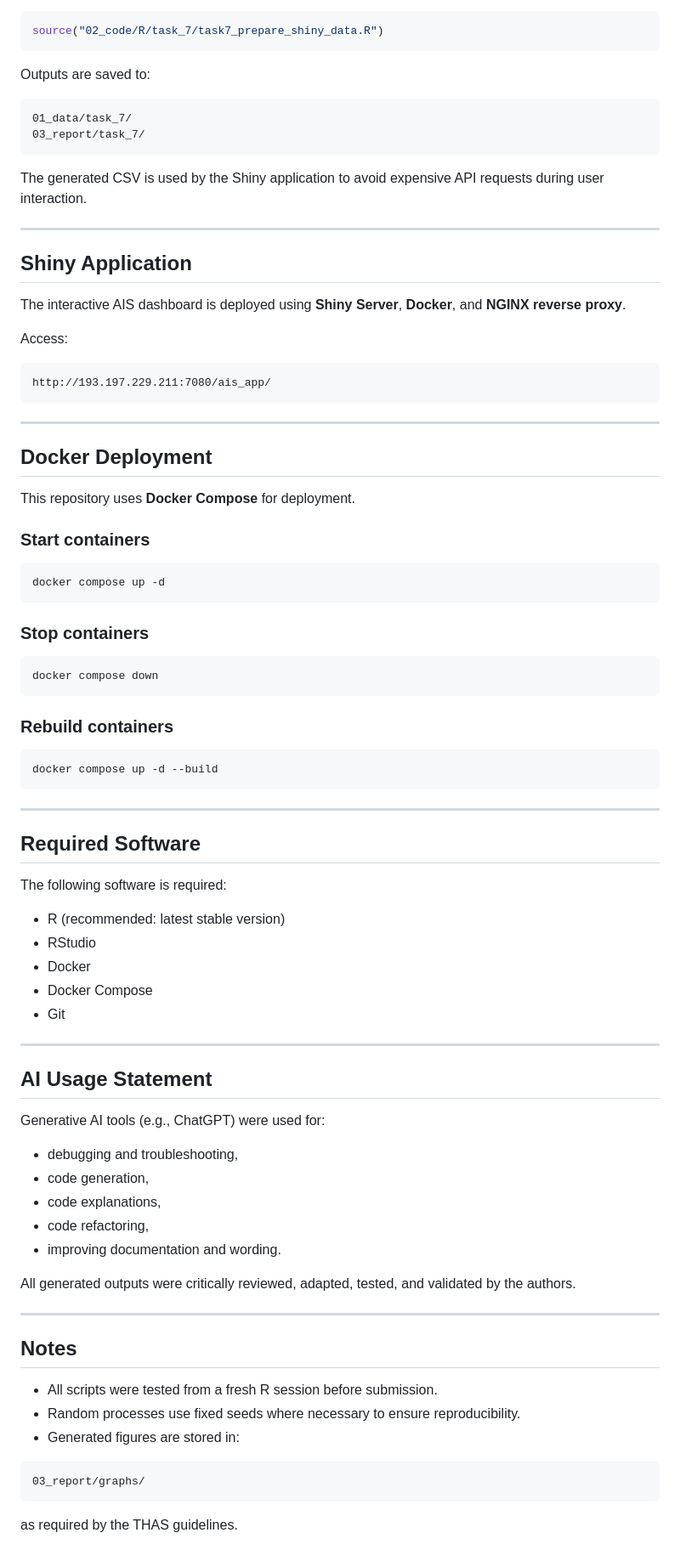
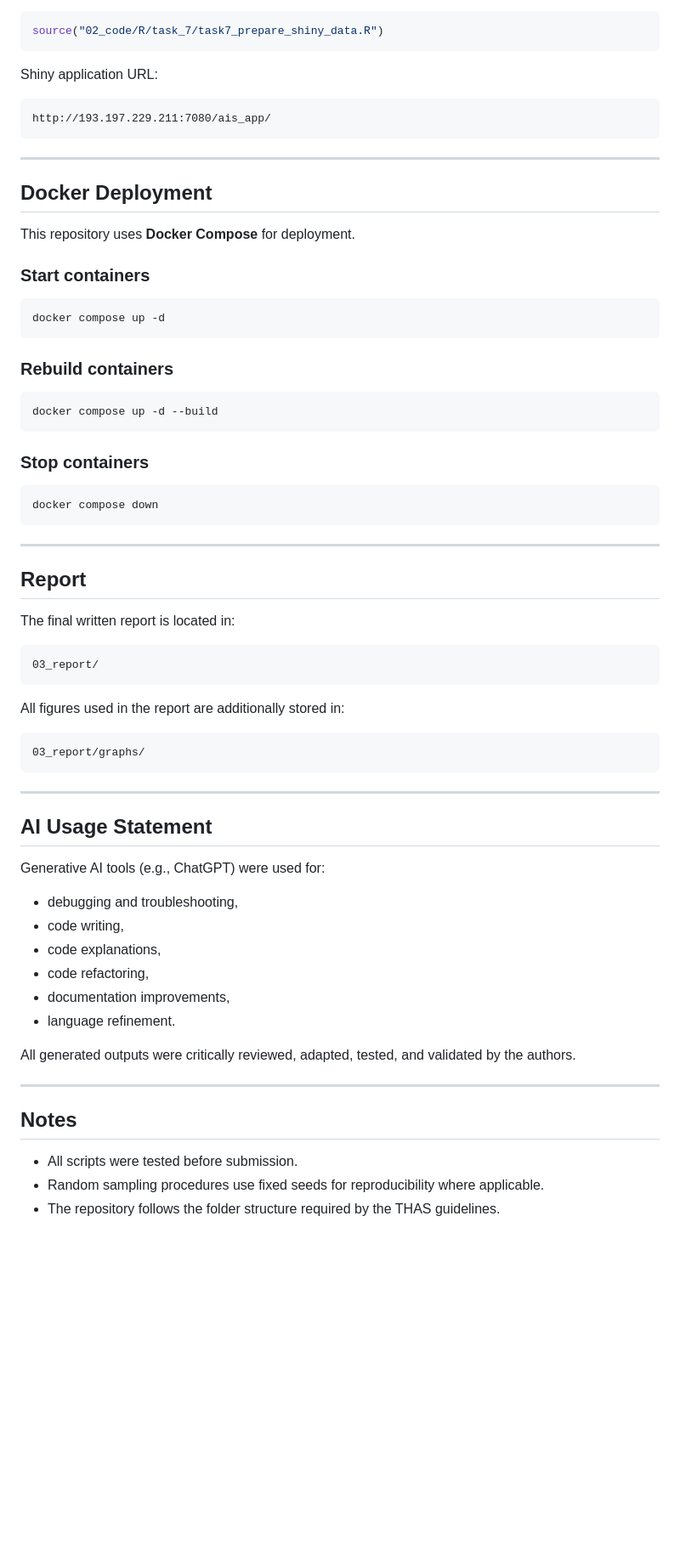
Before and after one commit to Jakoobly/ais-vessel-traffic-analysis, a Markdown page: README.md, the part around one of its changes. Shown at 85% size. Rendered like a GitHub page; blank space fills up the shorter version.

````diff
--- a/README.md
+++ b/README.md
@@ -186,22 +151,7 @@ Prepare the traffic-density dataset for the Shiny app:
 source("02_code/R/task_7/task7_prepare_shiny_data.R")
 ```
 
-Outputs are saved to:
-
-```text
-01_data/task_7/
-03_report/task_7/
-```
-
-The generated CSV is used by the Shiny application to avoid expensive API requests during user interaction.
-
----
-
-## Shiny Application
-
-The interactive AIS dashboard is deployed using **Shiny Server**, **Docker**, and **NGINX reverse proxy**.
-
-Access:
+Shiny application URL:
 
 ```text
 http://193.197.229.211:7080/ais_app/
@@ -219,29 +169,33 @@ This repository uses **Docker Compose** for deployment.
 docker compose up -d
 ```
 
+### Rebuild containers
+
+```bash
+docker compose up -d --build
+```
+
 ### Stop containers
 
 ```bash
 docker compose down
 ```
 
-### Rebuild containers
+---
 
-```bash
-docker compose up -d --build
+## Report
+
+The final written report is located in:
+
+```text
+03_report/
 ```
 
----
+All figures used in the report are additionally stored in:
 
-## Required Software
-
-The following software is required:
-
-* R (recommended: latest stable version)
-* RStudio
-* Docker
-* Docker Compose
-* Git
+```text
+03_report/graphs/
+```
 
 ---
 
@@ -250,10 +204,11 @@ The following software is required:
 Generative AI tools (e.g., ChatGPT) were used for:
 
 * debugging and troubleshooting,
-* code generation,
+* code writing,
 * code explanations,
 * code refactoring,
-* improving documentation and wording.
+* documentation improvements,
+* language refinement.
 
 All generated outputs were critically reviewed, adapted, tested, and validated by the authors.
 
@@ -261,12 +216,6 @@ All generated outputs were critically reviewed, adapted, tested, and validated b
 
 ## Notes
 
-* All scripts were tested from a fresh R session before submission.
-* Random processes use fixed seeds where necessary to ensure reproducibility.
-* Generated figures are stored in:
-
-```text
-03_report/graphs/
-```
-
-as required by the THAS guidelines.
+* All scripts were tested before submission.
+* Random sampling procedures use fixed seeds for reproducibility where applicable.
+* The repository follows the folder structure required by the THAS guidelines.
````
Also changed, not shown: other parts of README.md (+52 -87 lines).
